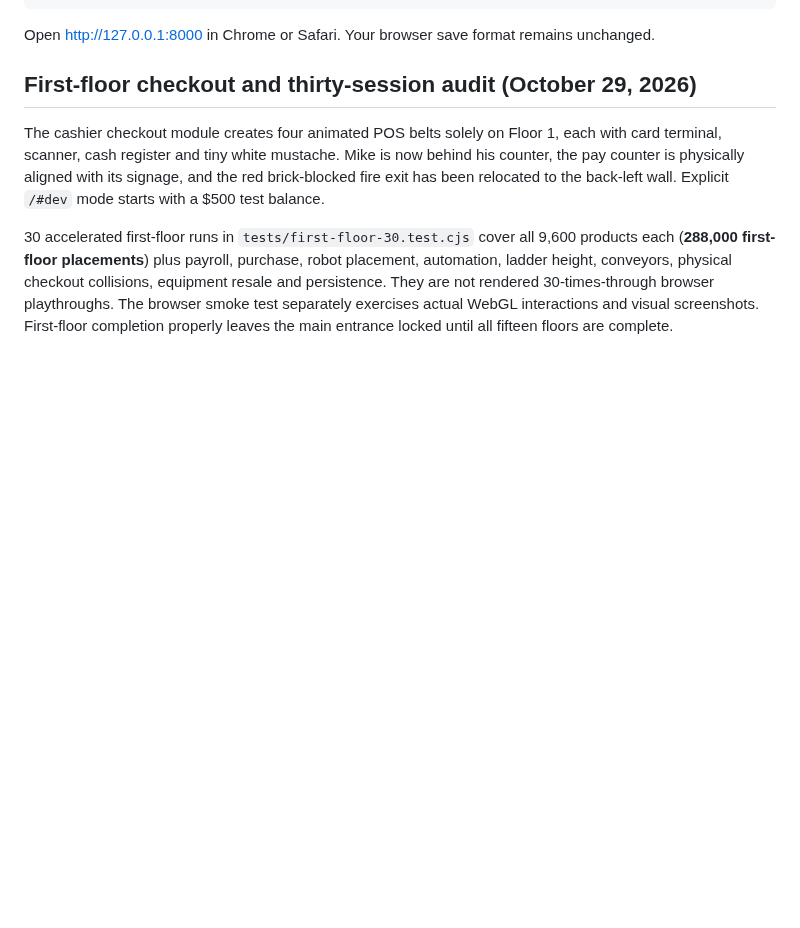
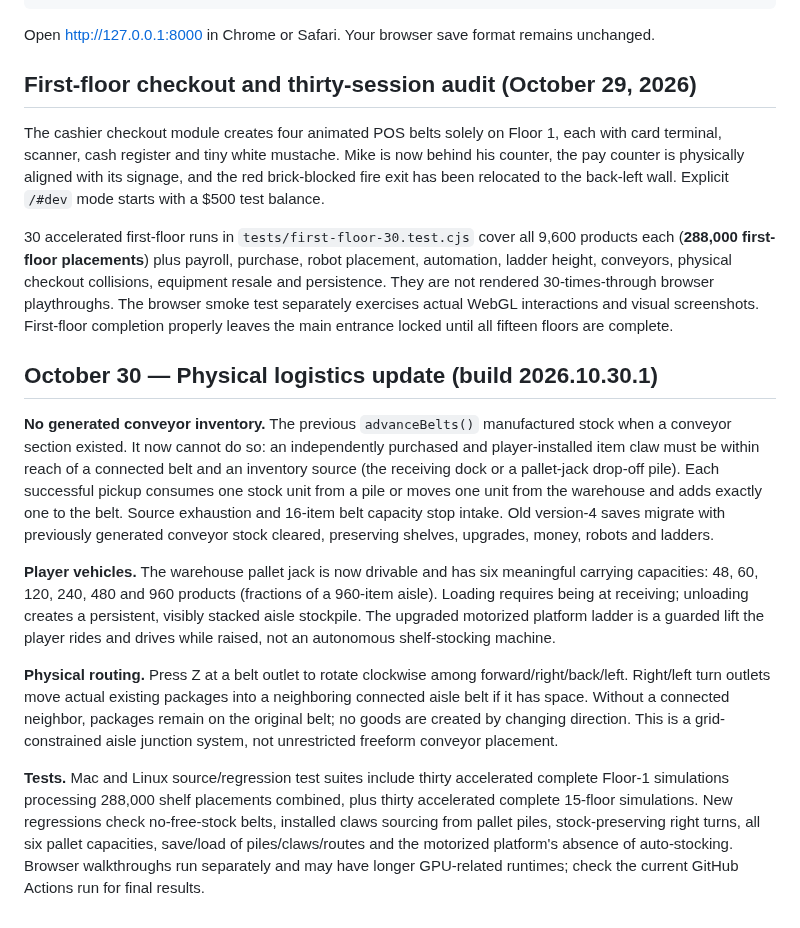
Before and after one commit to NicholaiHan/Mustache-Mart, a Markdown page: QA_REPORT.md, the part around the change. Drawn GitHub-style; blank space fills up the shorter version.

Commit message:
Document physical pallet, claw-only conveyor supply, motorized rider platform and 30-run regression coverage

```diff
--- a/QA_REPORT.md
+++ b/QA_REPORT.md
@@ -50,3 +50,14 @@ Open http://127.0.0.1:8000 in Chrome or Safari. Your browser save format remains
 The cashier checkout module creates four animated POS belts solely on Floor 1, each with card terminal, scanner, cash register and tiny white mustache. Mike is now behind his counter, the pay counter is physically aligned with its signage, and the red brick-blocked fire exit has been relocated to the back-left wall. Explicit `/#dev` mode starts with a $500 test balance.
 
 30 accelerated first-floor runs in `tests/first-floor-30.test.cjs` cover all 9,600 products each (**288,000 first-floor placements**) plus payroll, purchase, robot placement, automation, ladder height, conveyors, physical checkout collisions, equipment resale and persistence. They are not rendered 30-times-through browser playthroughs. The browser smoke test separately exercises actual WebGL interactions and visual screenshots. First-floor completion properly leaves the main entrance locked until all fifteen floors are complete.
+
+
+## October 30 — Physical logistics update (build 2026.10.30.1)
+
+**No generated conveyor inventory.** The previous `advanceBelts()` manufactured stock when a conveyor section existed. It now cannot do so: an independently purchased and player-installed item claw must be within reach of a connected belt and an inventory source (the receiving dock or a pallet-jack drop-off pile). Each successful pickup consumes one stock unit from a pile or moves one unit from the warehouse and adds exactly one to the belt. Source exhaustion and 16-item belt capacity stop intake. Old version-4 saves migrate with previously generated conveyor stock cleared, preserving shelves, upgrades, money, robots and ladders.
+
+**Player vehicles.** The warehouse pallet jack is now drivable and has six meaningful carrying capacities: 48, 60, 120, 240, 480 and 960 products (fractions of a 960-item aisle). Loading requires being at receiving; unloading creates a persistent, visibly stacked aisle stockpile. The upgraded motorized platform ladder is a guarded lift the player rides and drives while raised, not an autonomous shelf-stocking machine.
+
+**Physical routing.** Press Z at a belt outlet to rotate clockwise among forward/right/back/left. Right/left turn outlets move actual existing packages into a neighboring connected aisle belt if it has space. Without a connected neighbor, packages remain on the original belt; no goods are created by changing direction. This is a grid-constrained aisle junction system, not unrestricted freeform conveyor placement.
+
+**Tests.** Mac and Linux source/regression test suites include thirty accelerated complete Floor-1 simulations processing 288,000 shelf placements combined, plus thirty accelerated complete 15-floor simulations. New regressions check no-free-stock belts, installed claws sourcing from pallet piles, stock-preserving right turns, all six pallet capacities, save/load of piles/claws/routes and the motorized platform's absence of auto-stocking. Browser walkthroughs run separately and may have longer GPU-related runtimes; check the current GitHub Actions run for final results.
```
